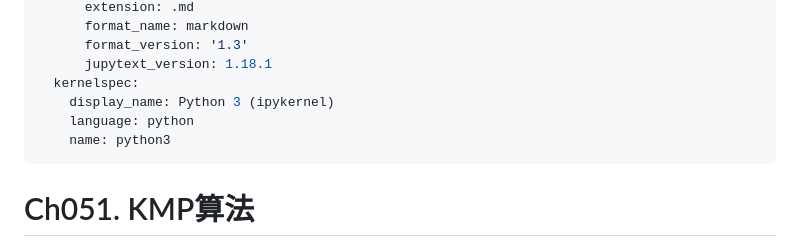
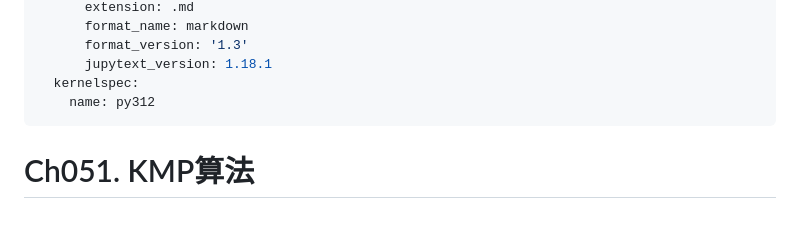
Before and after one commit to Patrickxzm/dsa2026, a Markdown page: ch051.md, the part around one of its changes. Rendered like a GitHub page; blank space fills up the shorter version.

```diff
--- a/ch051.md
+++ b/ch051.md
@@ -9,9 +9,7 @@ jupyter:
       format_version: '1.3'
       jupytext_version: 1.18.1
   kernelspec:
-    display_name: Python 3 (ipykernel)
-    language: python
-    name: python3
+    name: py312
 ---
 
 # Ch051. KMP算法
```
Also changed, not shown: other parts of ch051.md (+2 -2 lines).
